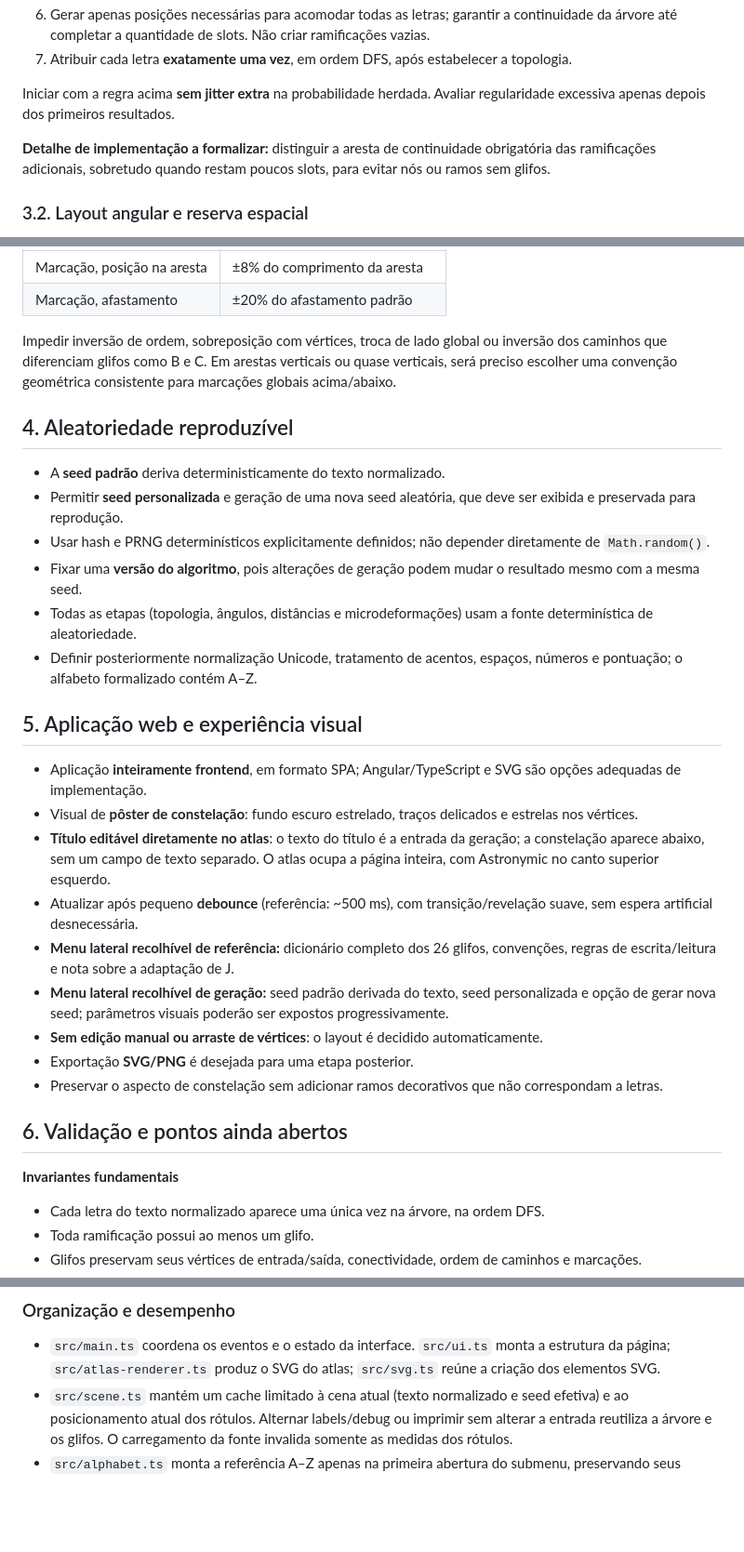
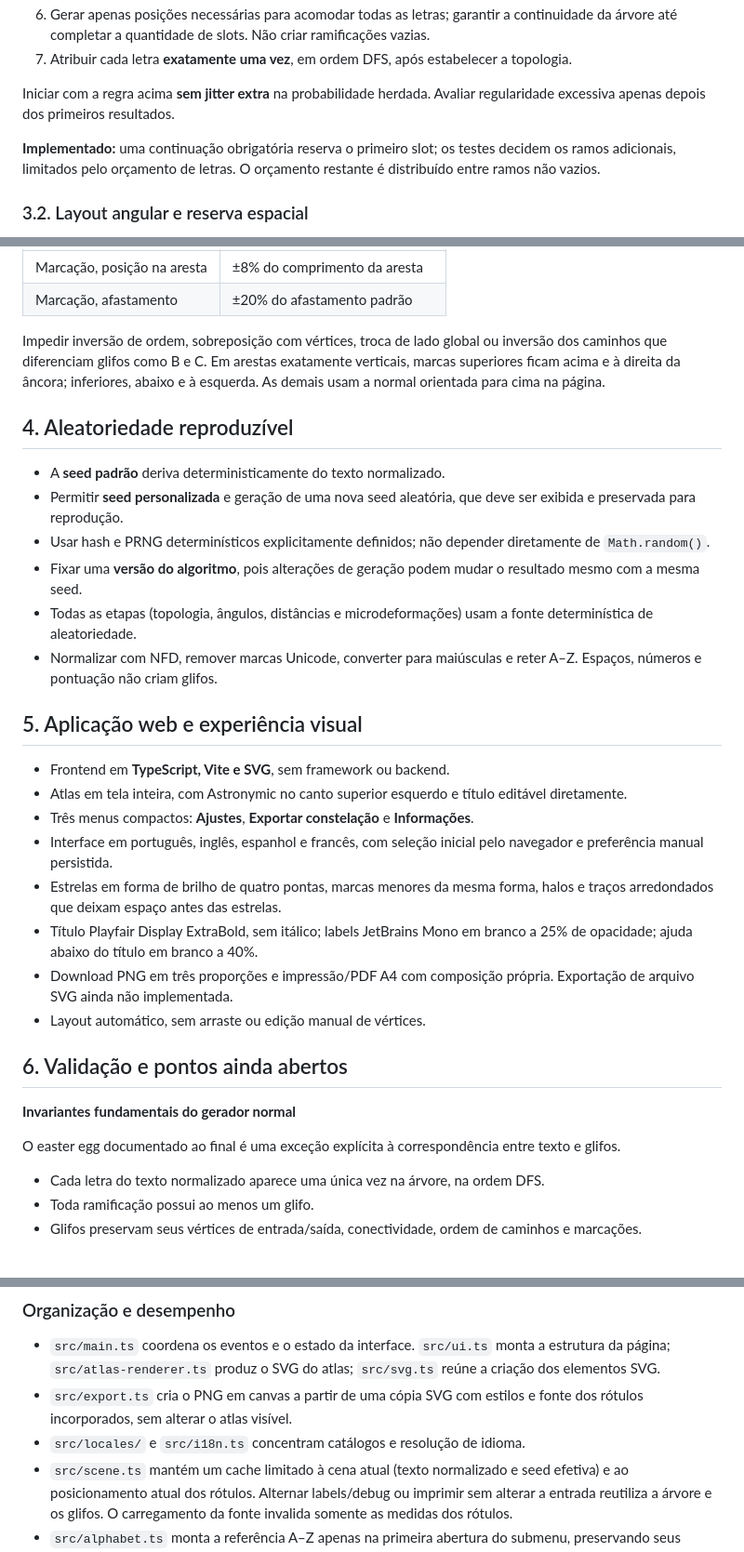
Before and after one commit to felipedeoliveirarios/astronymic, a Markdown page: README.md, 3 parts joined by grey strips. Shown at 93% size. GitHub-like rendering; blank space fills up the shorter version.

Commit message:
Refresh project documentation for the current atlas experience

```diff
--- a/README.md
+++ b/README.md
@@ -77,7 +91,7 @@ Separar claramente **topologia**, **macrogeometria** (posição de entradas/saí
 
 Iniciar com a regra acima **sem jitter extra** na probabilidade herdada. Avaliar regularidade excessiva apenas depois dos primeiros resultados.
 
-**Detalhe de implementação a formalizar:** distinguir a aresta de continuidade obrigatória das ramificações adicionais, sobretudo quando restam poucos slots, para evitar nós ou ramos sem glifos.
+**Implementado:** uma continuação obrigatória reserva o primeiro slot; os testes decidem os ramos adicionais, limitados pelo orçamento de letras. O orçamento restante é distribuído entre ramos não vazios.
 
 ### 3.2. Layout angular e reserva espacial
 
@@ -129,7 +143,7 @@ Parâmetros iniciais sugeridos para testes:
 | Marcação, posição na aresta | ±8% do comprimento da aresta |
 | Marcação, afastamento | ±20% do afastamento padrão |
 
-Impedir inversão de ordem, sobreposição com vértices, troca de lado global ou inversão dos caminhos que diferenciam glifos como B e C. Em arestas verticais ou quase verticais, será preciso escolher uma convenção geométrica consistente para marcações globais acima/abaixo.
+Impedir inversão de ordem, sobreposição com vértices, troca de lado global ou inversão dos caminhos que diferenciam glifos como B e C. Em arestas exatamente verticais, marcas superiores ficam acima e à direita da âncora; inferiores, abaixo e à esquerda. As demais usam a normal orientada para cima na página.
 
 ## 4. Aleatoriedade reproduzível
 
@@ -138,23 +152,24 @@ Impedir inversão de ordem, sobreposição com vértices, troca de lado global o
 - Usar hash e PRNG determinísticos explicitamente definidos; não depender diretamente de `Math.random()`.
 - Fixar uma **versão do algoritmo**, pois alterações de geração podem mudar o resultado mesmo com a mesma seed.
 - Todas as etapas (topologia, ângulos, distâncias e microdeformações) usam a fonte determinística de aleatoriedade.
-- Definir posteriormente normalização Unicode, tratamento de acentos, espaços, números e pontuação; o alfabeto formalizado contém A–Z.
+- Normalizar com NFD, remover marcas Unicode, converter para maiúsculas e reter A–Z. Espaços, números e pontuação não criam glifos.
 
 ## 5. Aplicação web e experiência visual
 
-- Aplicação **inteiramente frontend**, em formato SPA; Angular/TypeScript e SVG são opções adequadas de implementação.
-- Visual de **pôster de constelação**: fundo escuro estrelado, traços delicados e estrelas nos vértices.
-- **Título editável diretamente no atlas**: o texto do título é a entrada da geração; a constelação aparece abaixo, sem um campo de texto separado. O atlas ocupa a página inteira, com Astronymic no canto superior esquerdo.
-- Atualizar após pequeno **debounce** (referência: ~500 ms), com transição/revelação suave, sem espera artificial desnecessária.
-- **Menu lateral recolhível de referência:** dicionário completo dos 26 glifos, convenções, regras de escrita/leitura e nota sobre a adaptação de J.
-- **Menu lateral recolhível de geração:** seed padrão derivada do texto, seed personalizada e opção de gerar nova seed; parâmetros visuais poderão ser expostos progressivamente.
-- **Sem edição manual ou arraste de vértices**: o layout é decidido automaticamente.
-- Exportação **SVG/PNG** é desejada para uma etapa posterior.
-- Preservar o aspecto de constelação sem adicionar ramos decorativos que não correspondam a letras.
+- Frontend em **TypeScript, Vite e SVG**, sem framework ou backend.
+- Atlas em tela inteira, com Astronymic no canto superior esquerdo e título editável diretamente.
+- Três menus compactos: **Ajustes**, **Exportar constelação** e **Informações**.
+- Interface em português, inglês, espanhol e francês, com seleção inicial pelo navegador e preferência manual persistida.
+- Estrelas em forma de brilho de quatro pontas, marcas menores da mesma forma, halos e traços arredondados que deixam espaço antes das estrelas.
+- Título Playfair Display ExtraBold, sem itálico; labels JetBrains Mono em branco a 25% de opacidade; ajuda abaixo do título em branco a 40%.
+- Download PNG em três proporções e impressão/PDF A4 com composição própria. Exportação de arquivo SVG ainda não implementada.
+- Layout automático, sem arraste ou edição manual de vértices.
 
 ## 6. Validação e pontos ainda abertos
 
-**Invariantes fundamentais**
+**Invariantes fundamentais do gerador normal**
+
+O easter egg documentado ao final é uma exceção explícita à correspondência entre texto e glifos.
 - Cada letra do texto normalizado aparece uma única vez na árvore, na ordem DFS.
 - Toda ramificação possui ao menos um glifo.
 - Glifos preservam seus vértices de entrada/saída, conectividade, ordem de caminhos e marcações.
@@ -241,6 +261,8 @@ O seletor **Idioma / Language / Idioma / Langue**, em Ajustes, permite escolher
 ### Organização e desempenho
 
 - `src/main.ts` coordena os eventos e o estado da interface. `src/ui.ts` monta a estrutura da página; `src/atlas-renderer.ts` produz o SVG do atlas; `src/svg.ts` reúne a criação dos elementos SVG.
+- `src/export.ts` cria o PNG em canvas a partir de uma cópia SVG com estilos e fonte dos rótulos incorporados, sem alterar o atlas visível.
+- `src/locales/` e `src/i18n.ts` concentram catálogos e resolução de idioma.
 - `src/scene.ts` mantém um cache limitado à cena atual (texto normalizado e seed efetiva) e ao posicionamento atual dos rótulos. Alternar labels/debug ou imprimir sem alterar a entrada reutiliza a árvore e os glifos. O carregamento da fonte invalida somente as medidas dos rótulos.
 - `src/alphabet.ts` monta a referência A–Z apenas na primeira abertura do submenu, preservando seus elementos nas aberturas seguintes.
 - `src/appearance.ts` centraliza tamanhos e folgas usados pelo desenho, pelo posicionamento dos rótulos e pelo validador. Os testes incluem uma regressão para colisões que passavam com os raios anteriores à ampliação das estrelas.
```
Also changed, not shown: other parts of README.md (+44 -11 lines).
